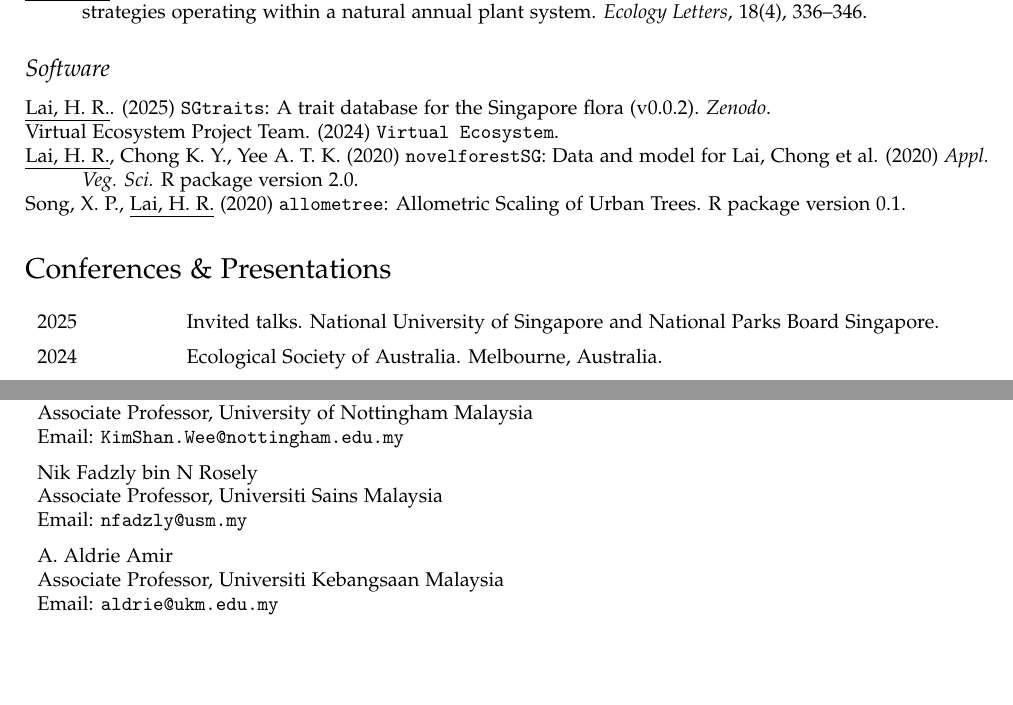
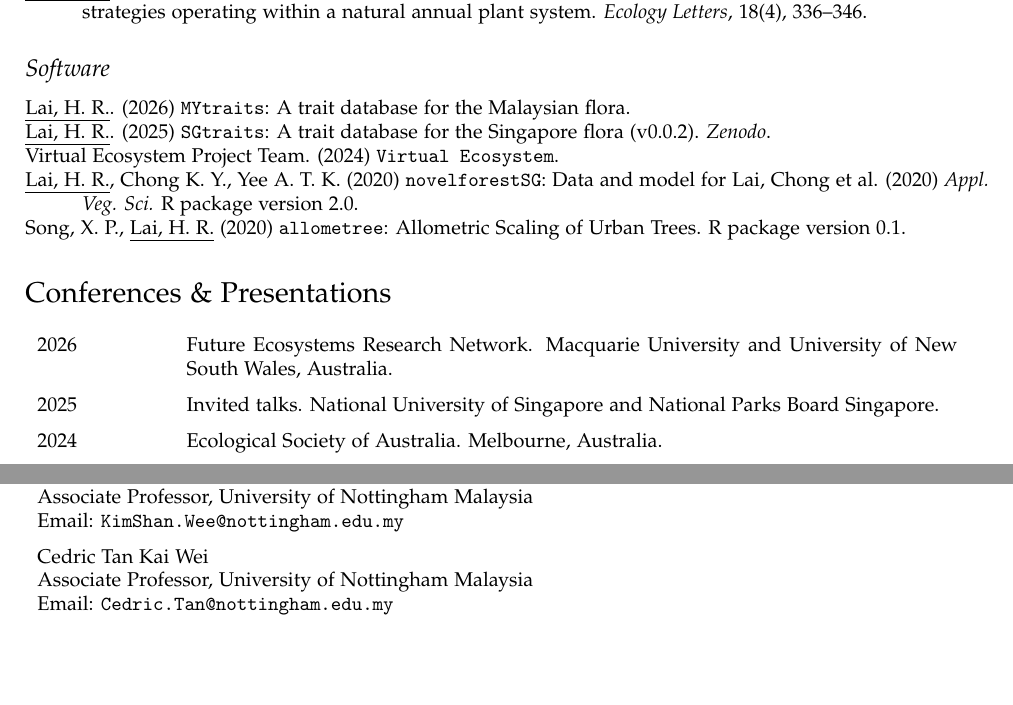
Before and after one commit to hrlai/resume, a LaTeX CV (HRLai_resume.tex): two parts of pages 4 and 6 of 6, joined at a grey line, cut so that both start at the same text. Compiled offline with pdfLaTeX.

Commit message:
polish resume

```diff
--- a/HRLai_resume.tex
+++ b/HRLai_resume.tex
@@ -267,6 +267,8 @@ $\ast$ \hangindent=1cm Sams, M. A., \underline{Lai, H. R.}, Bonser, S. P., Vesk,
 \hangindent=1cm \underline{Lai, H. R.}, Mayfield, M. M., Gay-des-combes, J. M., Spiegelberger, T., Dwyer, J. M. (2015). Distinct invasion strategies operating within a natural annual plant system. \textit{Ecology Letters}, 18(4), 336–346.
 
 \subsection*{Software}
+\hangindent=1cm \underline{Lai, H. R.}. (2026) \texttt{MYtraits}: A trait database for the Malaysian flora.
+
 \hangindent=1cm \underline{Lai, H. R.}. (2025) \texttt{SGtraits}: A trait database for the Singapore flora (v0.0.2). \textit{Zenodo}.
 
 \hangindent=1cm Virtual Ecosystem Project Team. (2024) \texttt{Virtual Ecosystem}.
@@ -277,6 +279,7 @@ $\ast$ \hangindent=1cm Sams, M. A., \underline{Lai, H. R.}, Bonser, S. P., Vesk,
 
 \section*{Conferences \& Presentations}
 \begin{tabular}{p{0.13\linewidth} p{0.8\linewidth}}
+2026 & Future Ecosystems Research Network. Macquarie University and University of New South Wales, Australia. \\
 2025 & Invited talks. National University of Singapore and National Parks Board Singapore. \\
 2024 & Ecological Society of Australia. Melbourne, Australia. \\
 2022 & sUCCESS secondary forest workshop. Leipzig, Germany. \\
@@ -342,13 +345,9 @@ Alison Kim Shan Wee \newline
 Associate Professor, University of Nottingham Malaysia \newline
 Email: \url{KimShan.Wee@nottingham.edu.my} \\
 
-Nik Fadzly bin N Rosely \newline
-Associate Professor, Universiti Sains Malaysia \newline
-Email: \url{nfadzly@usm.my} \\
-
-A.~Aldrie Amir \newline
-Associate Professor, Universiti Kebangsaan Malaysia \newline
-Email: \url{aldrie@ukm.edu.my} \\
+Cedric Tan Kai Wei \newline
+Associate Professor, University of Nottingham Malaysia \newline
+Email: \url{Cedric.Tan@nottingham.edu.my} \\
 \end{tabular}
 
 % Footer
```
Also changed, not shown: HRLai_resume.pdf, HRLai_resume.tex (2 more changed lines).
